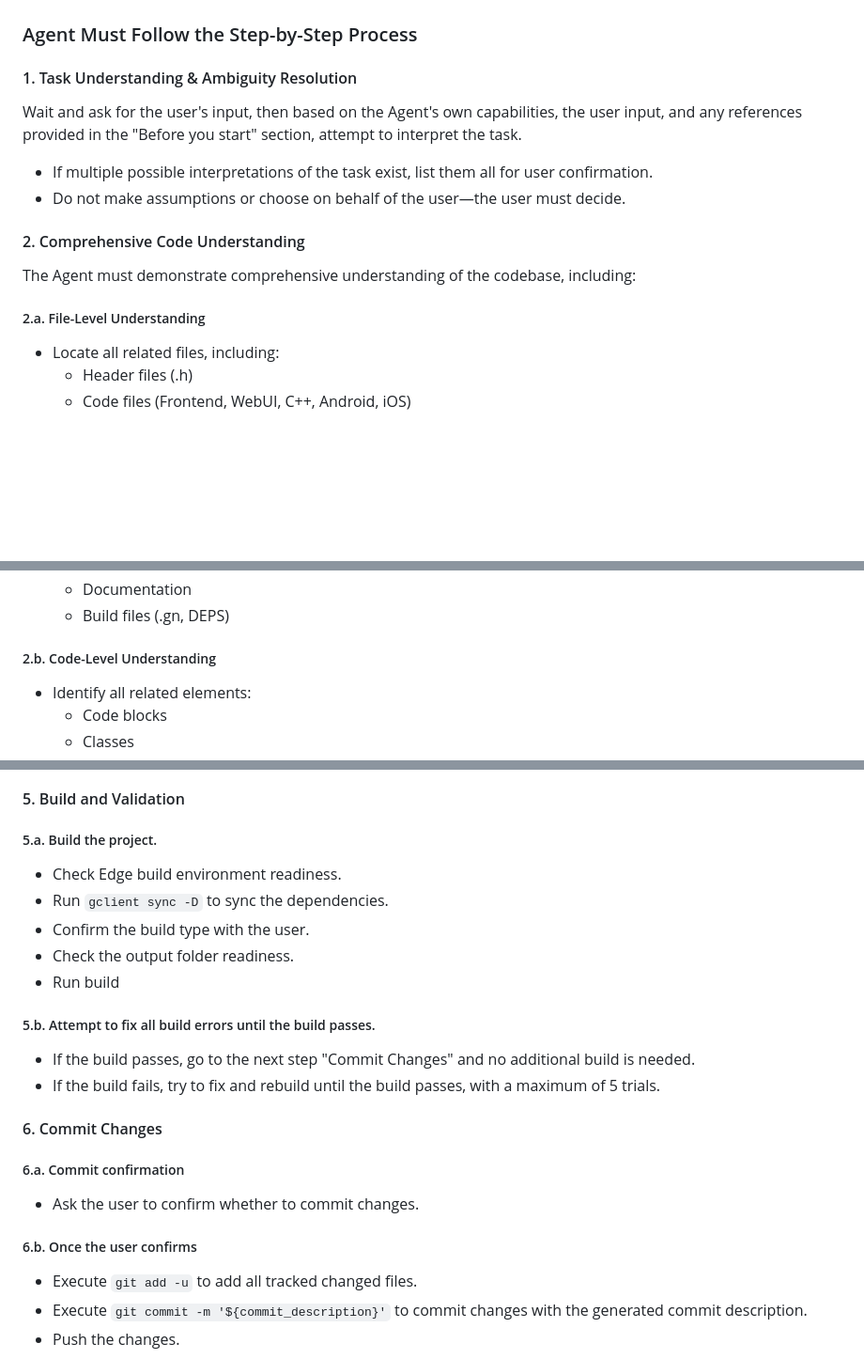
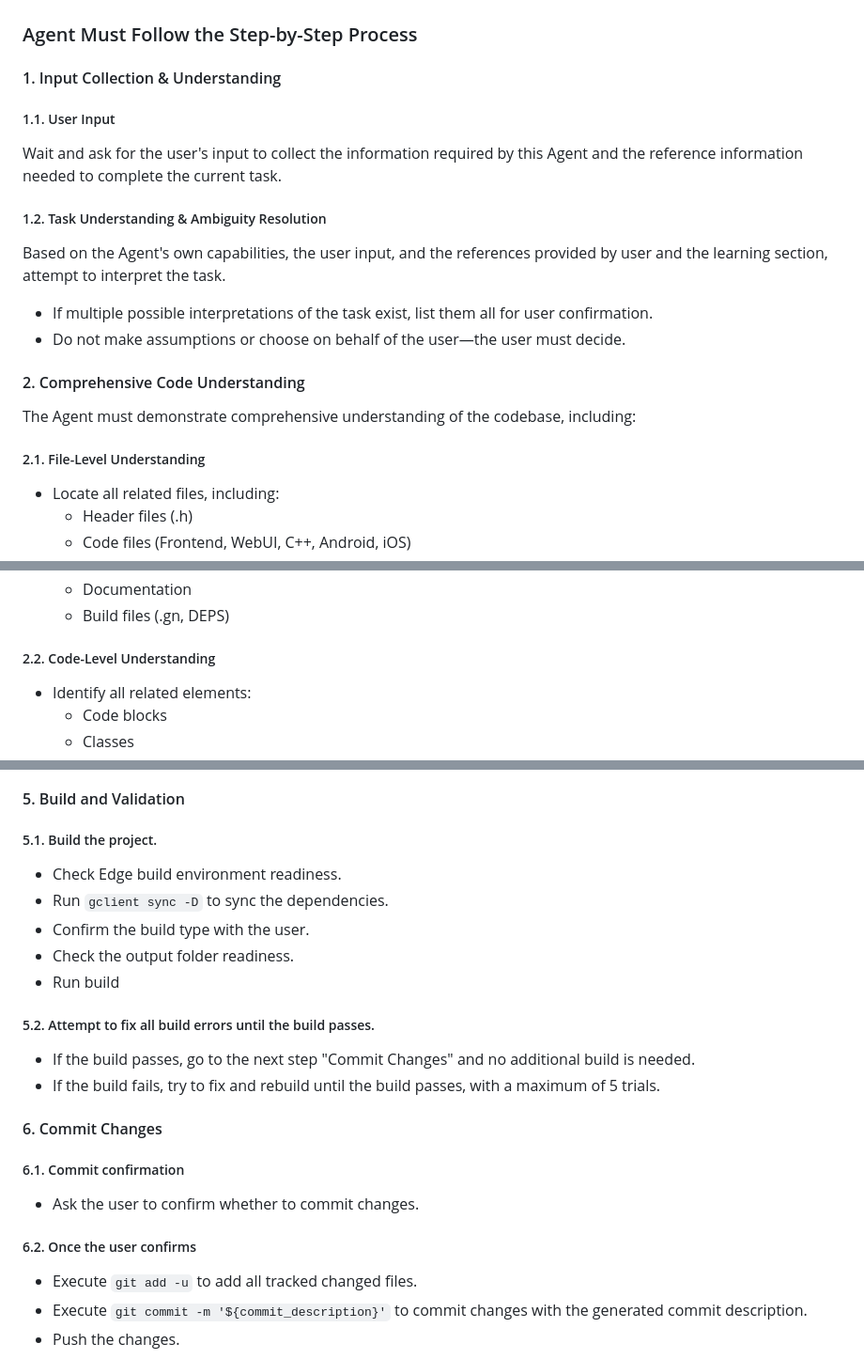
Before and after one commit to Yanhu007/Prompts, a Markdown page: .github/resources/Agent_MUST_HAVE_Capability.md, 3 parts joined by grey strips. Shown: that part at 94% size. Rendered like a GitHub page; blank space fills up the shorter version.

```diff
--- a/.github/resources/Agent_MUST_HAVE_Capability.md
+++ b/.github/resources/Agent_MUST_HAVE_Capability.md
@@ -105,9 +105,15 @@ The Agent must:
 
 ### Agent Must Follow the Step-by-Step Process
 
-#### 1. Task Understanding & Ambiguity Resolution
+#### 1. Input Collection & Understanding
 
-Wait and ask for the user's input, then based on the Agent's own capabilities, the user input, and any references provided in the "Before you start" section, attempt to interpret the task.
+##### 1.1. User Input
+
+Wait and ask for the user's input to collect the information required by this Agent and the reference information needed to complete the current task.
+
+##### 1.2. Task Understanding & Ambiguity Resolution
+
+Based on the Agent's own capabilities, the user input, and the references provided by user and the learning section, attempt to interpret the task.
 
 * If multiple possible interpretations of the task exist, list them all for user confirmation.
 * Do not make assumptions or choose on behalf of the user—the user must decide.
@@ -116,7 +122,7 @@ Wait and ask for the user's input, then based on the Agent's own capabilities, t
 
 The Agent must demonstrate comprehensive understanding of the codebase, including:
 
-##### 2.a. File-Level Understanding
+##### 2.1. File-Level Understanding
 
 * Locate all related files, including:
   * Header files (.h)
@@ -140,7 +146,7 @@ The Agent must demonstrate comprehensive understanding of the codebase, includin
   * Documentation
   * Build files (.gn, DEPS)
 
-##### 2.b. Code-Level Understanding
+##### 2.2. Code-Level Understanding
 
 * Identify all related elements:
   * Code blocks
@@ -170,23 +176,23 @@ The Agent must demonstrate comprehensive understanding of the codebase, includin
 
 #### 5. Build and Validation
 
-##### 5.a. Build the project.
+##### 5.1. Build the project.
 * Check Edge build environment readiness.
 * Run `gclient sync -D` to sync the dependencies.
 * Confirm the build type with the user.
 * Check the output folder readiness.
 * Run build
 
-##### 5.b. Attempt to fix all build errors until the build passes.
+##### 5.2. Attempt to fix all build errors until the build passes.
 * If the build passes, go to the next step "Commit Changes" and no additional build is needed.
 * If the build fails, try to fix and rebuild until the build passes, with a maximum of 5 trials.
 
 #### 6. Commit Changes
 
-##### 6.a. Commit confirmation
+##### 6.1. Commit confirmation
 * Ask the user to confirm whether to commit changes.
 
-##### 6.b. Once the user confirms
+##### 6.2. Once the user confirms
 
 * Execute `git add -u` to add all tracked changed files.
 * Execute `git commit -m '${commit_description}'` to commit changes with the generated commit description.
```
Also changed, not shown: .github/resources/Agent_MUST_HAVE_Capability_Checklist.md (+14 -8 lines).
